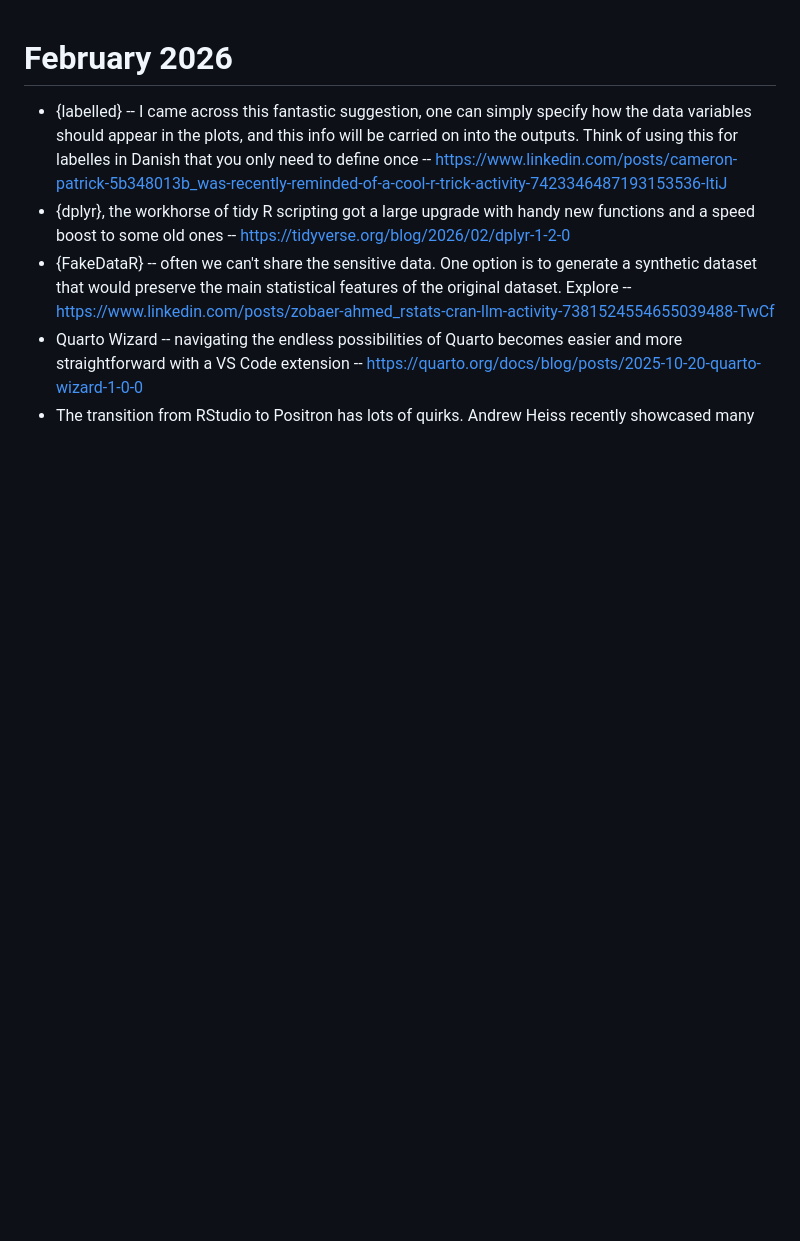
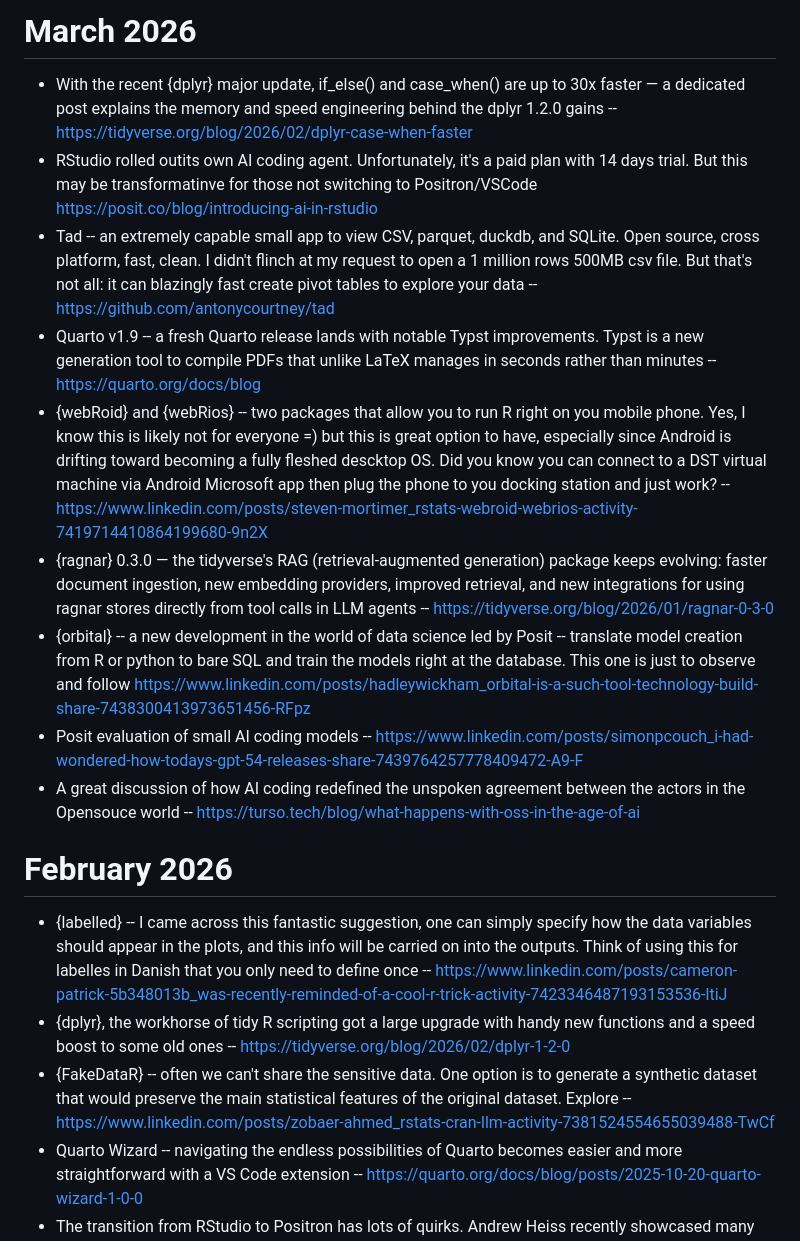
Before and after one commit to ikashnitsky/4Rum, a Markdown page: newsletter.md, the part around the change. GitHub-like rendering; blank space fills up the shorter version.

Commit message:
news march

```diff
--- a/newsletter.md
+++ b/newsletter.md
@@ -1,3 +1,14 @@
+# March 2026
+* With the recent {dplyr} major update, if_else() and case_when() are up to 30x faster — a dedicated post explains the memory and speed engineering behind the dplyr 1.2.0 gains -- <https://tidyverse.org/blog/2026/02/dplyr-case-when-faster>
+* RStudio rolled outits own AI coding agent. Unfortunately, it's a paid plan with 14 days trial. But this may be transformatinve for those not switching to Positron/VSCode <https://posit.co/blog/introducing-ai-in-rstudio>
+* Tad -- an extremely capable small app to view CSV, parquet, duckdb, and SQLite. Open source, cross platform, fast, clean. I didn't flinch at my request to open a 1 million rows 500MB csv file. But that's not all: it can blazingly fast create pivot tables to explore your data -- <https://github.com/antonycourtney/tad>
+* Quarto v1.9 -- a fresh Quarto release lands with notable Typst improvements. Typst is a new generation tool to compile PDFs that unlike LaTeX manages in seconds rather than minutes -- <https://quarto.org/docs/blog>
+* {webRoid} and {webRios} -- two packages that allow you to run R right on you mobile phone. Yes, I know this is likely not for everyone =) but this is great option to have, especially since Android is drifting toward becoming a fully fleshed descktop OS. Did you know you can connect to a DST virtual machine via Android Microsoft app then plug the phone to you docking station and just work? -- <https://www.linkedin.com/posts/steven-mortimer_rstats-webroid-webrios-activity-7419714410864199680-9n2X>
+* {ragnar} 0.3.0 — the tidyverse's RAG (retrieval-augmented generation) package keeps evolving: faster document ingestion, new embedding providers, improved retrieval, and new integrations for using ragnar stores directly from tool calls in LLM agents -- <https://tidyverse.org/blog/2026/01/ragnar-0-3-0>
+* {orbital} -- a new development in the world of data science led by Posit -- translate model creation from R or python to bare SQL and train the models right at the database. This one is just to observe and follow <https://www.linkedin.com/posts/hadleywickham_orbital-is-a-such-tool-technology-build-share-7438300413973651456-RFpz>
+* Posit evaluation of small AI coding models -- <https://www.linkedin.com/posts/simonpcouch_i-had-wondered-how-todays-gpt-54-releases-share-7439764257778409472-A9-F>
+* A great discussion of how AI coding redefined the unspoken agreement between the actors in the Opensouce world -- <https://turso.tech/blog/what-happens-with-oss-in-the-age-of-ai>
+
 
 # February 2026
 * {labelled} -- I came across this fantastic suggestion, one can simply specify how the data variables should appear in the plots, and this info will be carried on into the outputs. Think of using this for labelles in Danish that you only need to define once -- <https://www.linkedin.com/posts/cameron-patrick-5b348013b_was-recently-reminded-of-a-cool-r-trick-activity-7423346487193153536-ltiJ>
```
